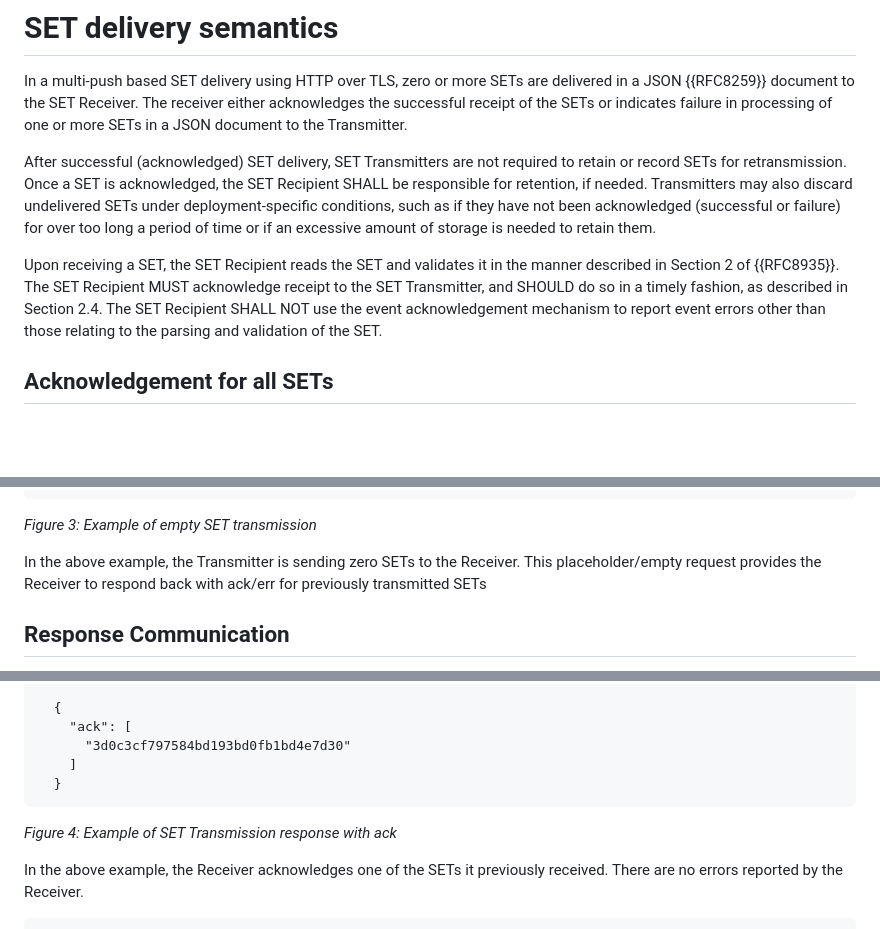
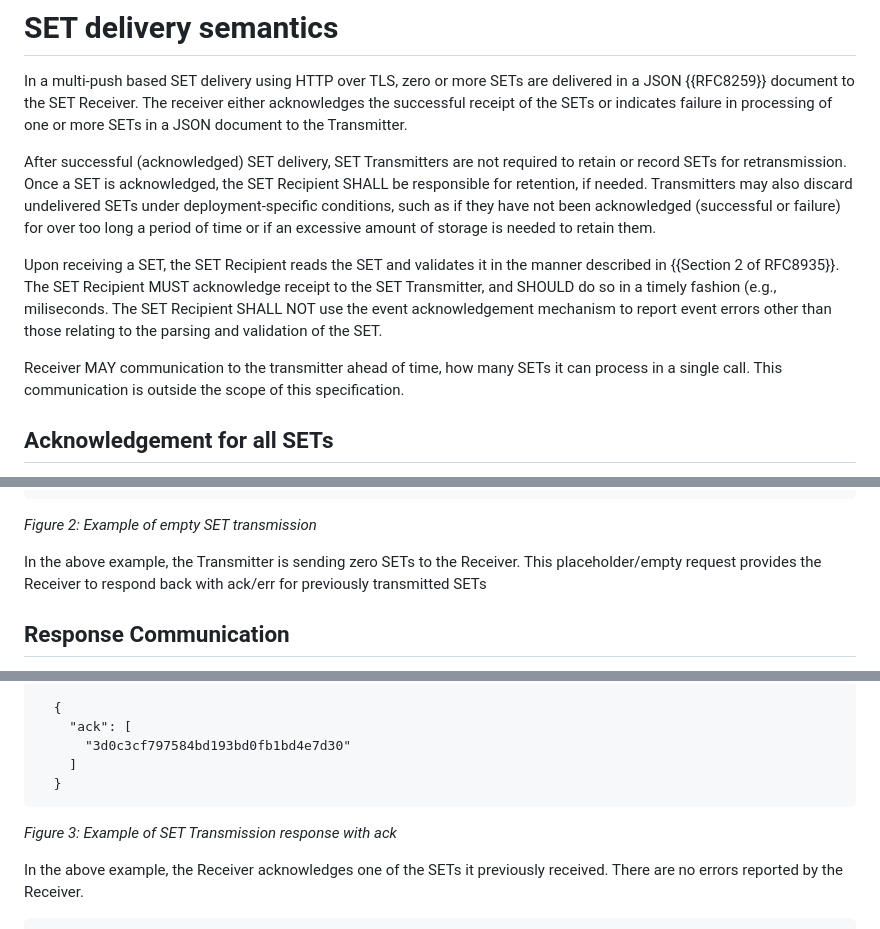
Before and after one commit to aaronpk/draft-deshpande-secevent-http-multi-push, a Markdown page: draft-deshpande-secevent-http-multi-push.md, 3 parts joined by grey strips. GitHub-like rendering; blank space fills up the shorter version.

```diff
--- a/draft-deshpande-secevent-http-multi-push.md
+++ b/draft-deshpande-secevent-http-multi-push.md
@@ -80,7 +80,9 @@ to the SET Receiver. The receiver either acknowledges the successful receipt of
 
 After successful (acknowledged) SET delivery, SET Transmitters are not required to retain or record SETs for retransmission. Once a SET is acknowledged, the SET Recipient SHALL be responsible for retention, if needed. Transmitters may also discard undelivered SETs under deployment-specific conditions, such as if they have not been acknowledged (successful or failure) for over too long a period of time or if an excessive amount of storage is needed to retain them.
 
-Upon receiving a SET, the SET Recipient reads the SET and validates it in the manner described in Section 2 of {{RFC8935}}. The SET Recipient MUST acknowledge receipt to the SET Transmitter, and SHOULD do so in a timely fashion, as described in Section 2.4. The SET Recipient SHALL NOT use the event acknowledgement mechanism to report event errors other than those relating to the parsing and validation of the SET.
+Upon receiving a SET, the SET Recipient reads the SET and validates it in the manner described in {{Section 2 of RFC8935}}. The SET Recipient MUST acknowledge receipt to the SET Transmitter, and SHOULD do so in a timely fashion (e.g., miliseconds. The SET Recipient SHALL NOT use the event acknowledgement mechanism to report event errors other than those relating to the parsing and validation of the SET.
+
+Receiver MAY communication to the transmitter ahead of time, how many SETs it can process in a single call. This communication is outside the scope of this specification.
 
 ## Acknowledgement for all SETs
 A Transmitter MUST ensure that it includes the `jti` value of each SET it receives, either in an ack or a setErrs value, to the Transmitter from which it received the SETs. A Transmitter SHOULD retry sending the same SET again if it was never responded to either in an ack value or in a setErrs value by a receiver in a reasonable time period. A Transmitter MAY limit the number of times it retries sending a SET. A Transmitter MAY publish the retry time period and maximum number of retries to its peers, but such publication is outside the scope of this specification.
@@ -176,7 +141,7 @@ In the above example, the Transmitter is sending 2 SETs to the Receiver. The Tra
         "sets": {},
       }
 
-_Figure 3: Example of empty SET transmission_
+_Figure 2: Example of empty SET transmission_
 
 In the above example, the Transmitter is sending zero SETs to the Receiver. This placeholder/empty request provides the Receiver to respond back with ack/err for previously transmitted SETs
 
@@ -209,7 +174,7 @@ If the Receiver is successful in processing the request, it MUST return the HTTP
         ]
       }
 
-_Figure 4: Example of SET Transmission response with ack_
+_Figure 3: Example of SET Transmission response with ack_
 
 In the above example, the Receiver acknowledges one of the SETs it previously received. There are no errors reported by the Receiver.
 
```
Also changed, not shown: other parts of draft-deshpande-secevent-http-multi-push.md (+17 -46 lines).
